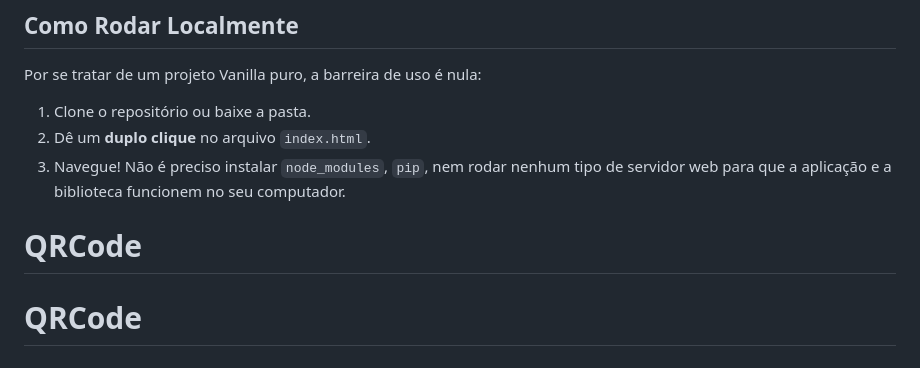
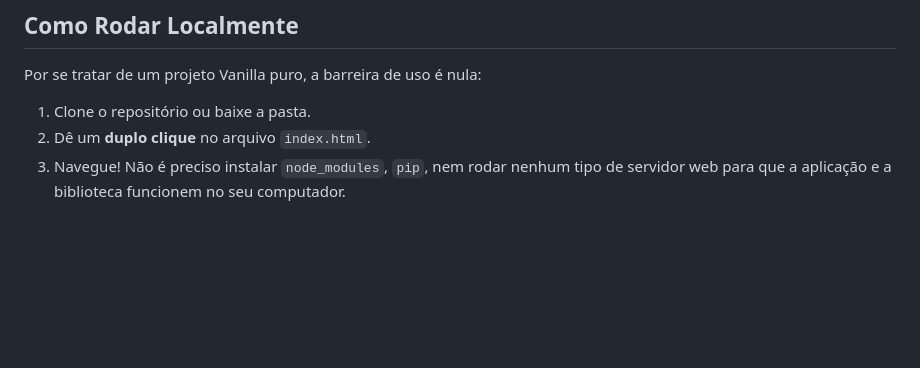
Before and after one commit to anadisigant/QRCode, a Markdown page: README.md, the part around the change. Drawn GitHub-style; blank space fills up the shorter version.

Commit message:
Remove duplicate QRCode section from README

```diff
--- a/README.md
+++ b/README.md
@@ -46,5 +46,3 @@ Por se tratar de um projeto Vanilla puro, a barreira de uso é nula:
 1. Clone o repositório ou baixe a pasta.
 2. Dê um **duplo clique** no arquivo `index.html`.
 3. Navegue! Não é preciso instalar `node_modules`, `pip`, nem rodar nenhum tipo de servidor web para que a aplicação e a biblioteca funcionem no seu computador.
-# QRCode
-# QRCode
```
